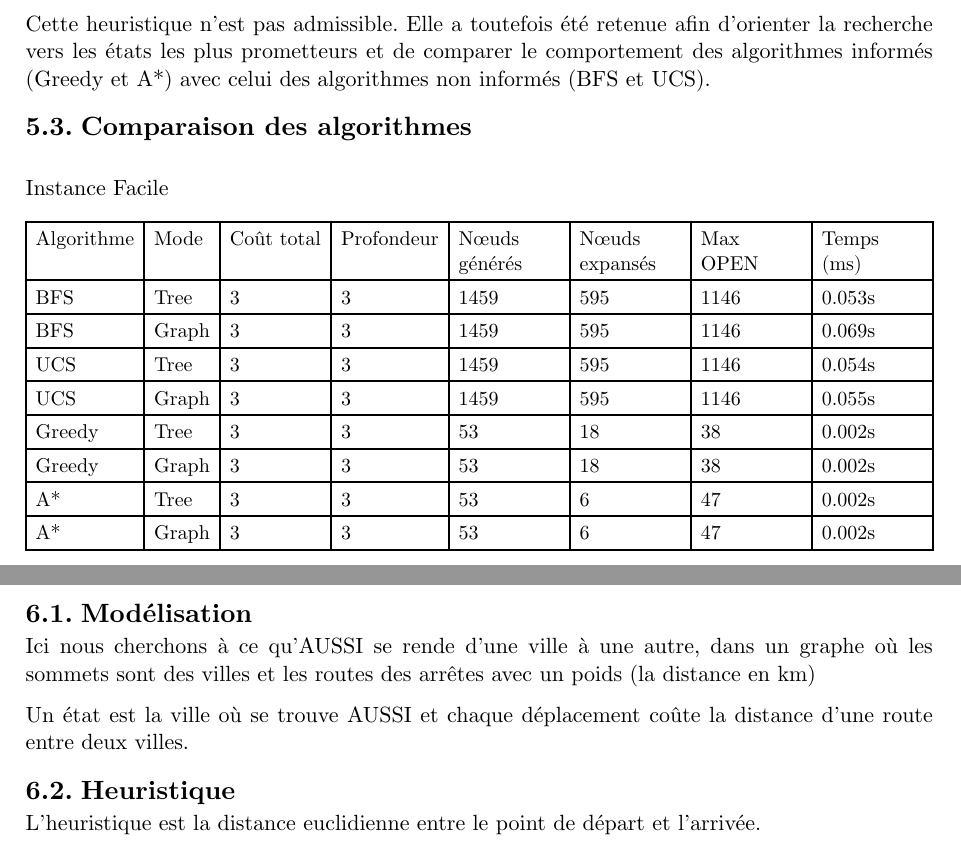
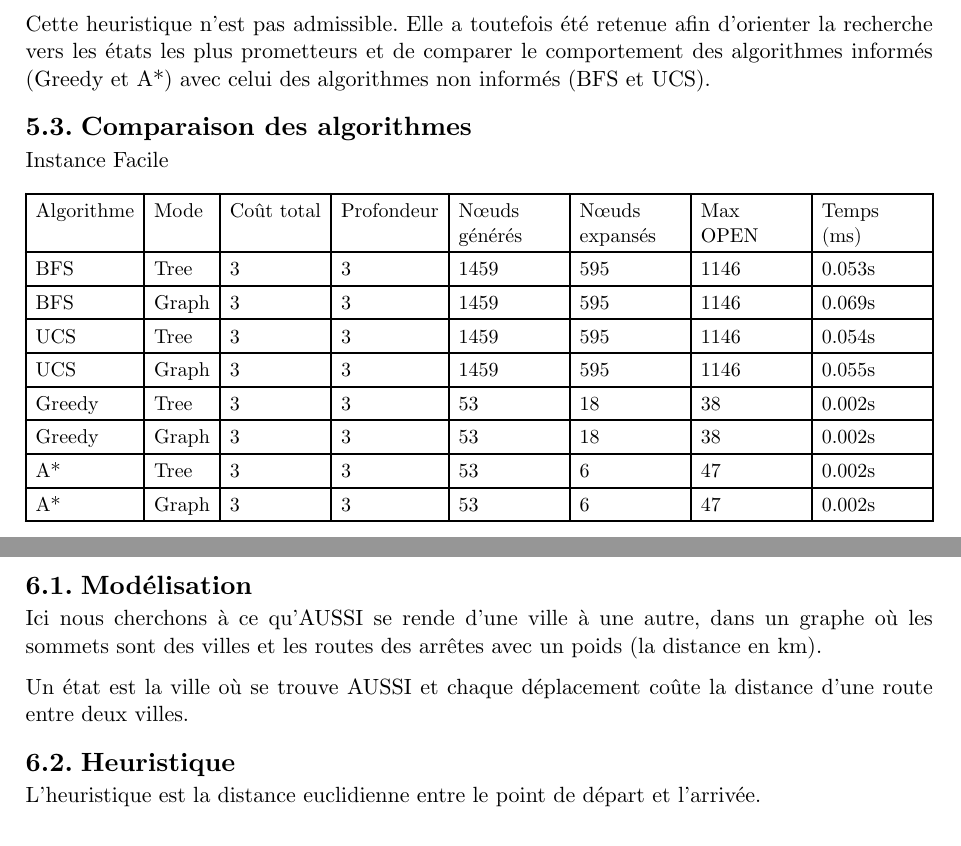
Before and after one commit to ThomasCapeloDoNovo/TP1---Programmation-Agentique, a Typst document (rapport/TP1/main.typ, which reads rapport/TP1/pages/012_jeuarhi.typ, rapport/TP1/pages/013_Navigation.typ): two parts of pages 8 and 9 of 10, joined at a grey line, cut so that both start at the same text. Compiled offline with Typst 0.15.

Commit message:
fix spacing and add period

```diff
--- a/rapport/TP1/pages/012_jeuarhi.typ
+++ b/rapport/TP1/pages/012_jeuarhi.typ
@@ -26,8 +26,6 @@ Le premier terme privilégie les états proches d'une expression complète tandi
 Cette heuristique n'est pas admissible. Elle a toutefois été retenue afin d'orienter la recherche vers les états les plus prometteurs et de comparer le comportement des algorithmes informés (Greedy et A\*) avec celui des algorithmes non informés (BFS et UCS).
 
 #heading(level: 2)[Comparaison des algorithmes]
-
-#v(0.5cm)
 
 Instance Facile
 #context {
--- a/rapport/TP1/pages/013_Navigation.typ
+++ b/rapport/TP1/pages/013_Navigation.typ
@@ -1,7 +1,7 @@
 #heading(level: 1)[Navigation]
 
 #heading(level: 2)[Modélisation]
-Ici nous cherchons à ce qu'AUSSI se rende d'une ville à une autre, dans un graphe où les sommets sont des villes et les routes des arrêtes avec un poids (la distance en km)
+Ici nous cherchons à ce qu'AUSSI se rende d'une ville à une autre, dans un graphe où les sommets sont des villes et les routes des arrêtes avec un poids (la distance en km).
 
 Un état est la ville où se trouve AUSSI et chaque déplacement coûte la distance d'une route entre deux villes.
 #heading(level: 2)[Heuristique]
```
Also changed, not shown: rapport/TP1/main.pdf.
